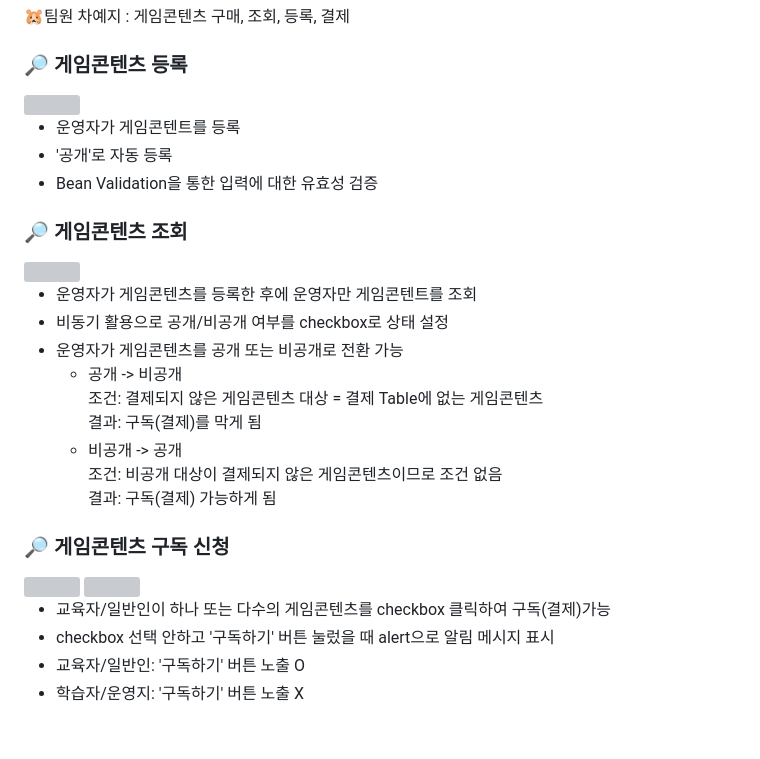
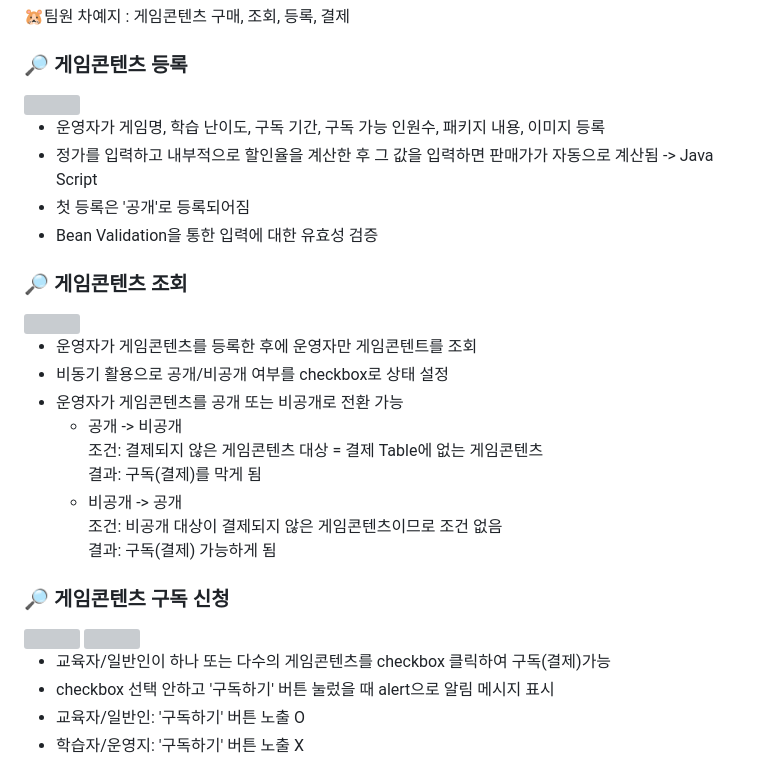
Before and after one commit to yeajii/choongang-2-project, a Markdown page: README.md, the part around the change printed below. GitHub-like rendering; blank space fills up the shorter version; grey boxes are pictures that could not be loaded.

```diff
--- a/README.md
+++ b/README.md
@@ -95,6 +98,7 @@ Spring Boot + Mybatis
 
-- 운영자가 게임콘텐트를 등록
-- '공개'로 자동 등록
+- 운영자가 게임명, 학습 난이도, 구독 기간, 구독 가능 인원수, 패키지 내용, 이미지 등록
+- 정가를 입력하고 내부적으로 할인율을 계산한 후 그 값을 입력하면 판매가가 자동으로 계산됨 -> Java Script
+- 첫 등록은 '공개'로 등록되어짐
 - Bean Validation을 통한 입력에 대한 유효성 검증
 
 ### 🔎 게임콘텐츠 조회
```
Also changed, not shown: other parts of README.md (+12 -9 lines).
